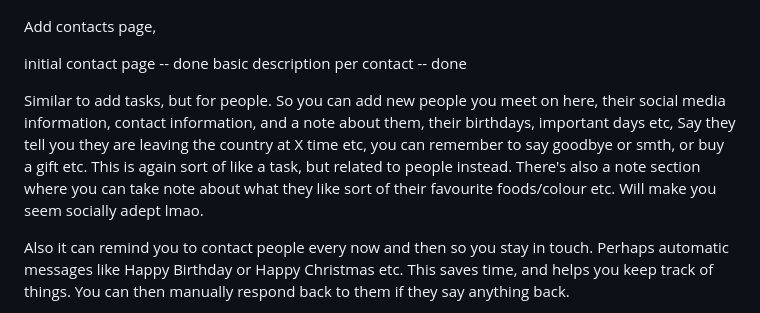
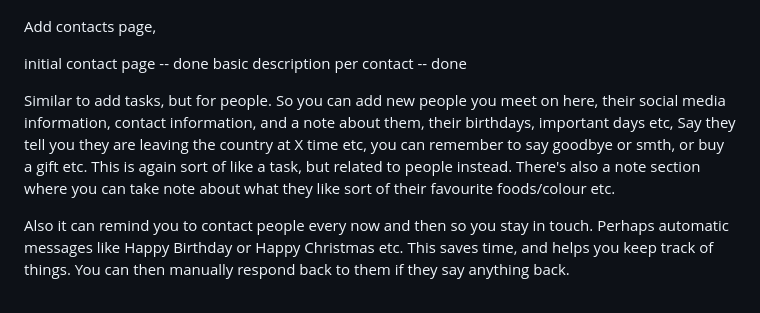
Before and after one commit to curryhowardbadnullpointergood/LifeSync, a Markdown page: README.md, the part around the change. GitHub-like rendering.

```diff
--- a/README.md
+++ b/README.md
@@ -57,7 +57,7 @@ Add contacts page,
 initial contact page -- done
 basic description per contact -- done
 
-Similar to add tasks, but for people. So you can add new people you meet on here, their social media information, contact information, and a note about them, their birthdays, important days etc, Say they tell you they are leaving the country at X time etc, you can remember to say goodbye or smth, or buy a gift etc. This is again sort of like a task, but related to people instead. There's also a note section where you can take note about what they like sort of their favourite foods/colour etc. Will make you seem socially adept lmao.
+Similar to add tasks, but for people. So you can add new people you meet on here, their social media information, contact information, and a note about them, their birthdays, important days etc, Say they tell you they are leaving the country at X time etc, you can remember to say goodbye or smth, or buy a gift etc. This is again sort of like a task, but related to people instead. There's also a note section where you can take note about what they like sort of their favourite foods/colour etc.
 
 
 Also it can remind you to contact people every now and then so you stay in touch. Perhaps automatic messages like Happy Birthday or Happy Christmas etc. This saves time, and helps you keep track of things. You can then manually respond back to them if they say anything back.
```
